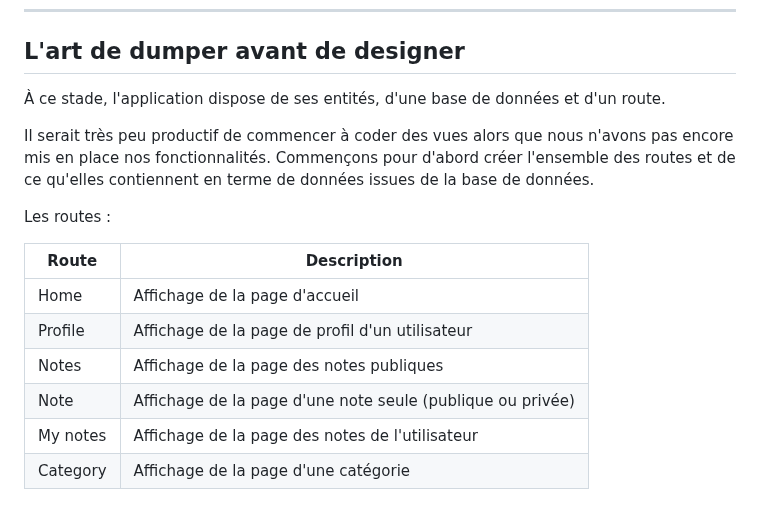
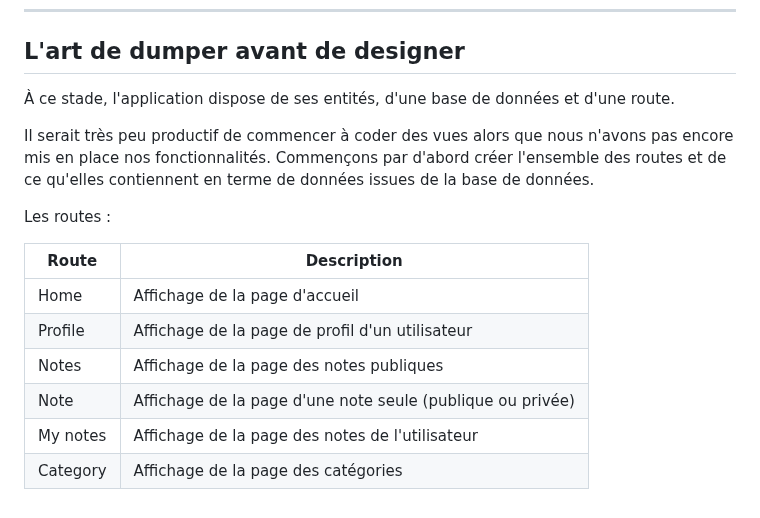
Before and after one commit to Jensone/sf-teach, a Markdown page: 09.md, the part around the change. Rendered like a GitHub page.

Commit message:
📝 (09.md): update text to correct grammar and improve clarity in the document about creating routes and their content.

```diff
--- a/09.md
+++ b/09.md
@@ -119,9 +119,9 @@ Cette commande est unique et vous n'aurez pas besoin de la répéter dans le fut
 
 ## L'art de dumper avant de designer
 
-À ce stade, l'application dispose de ses entités, d'une base de données et d'un route.
+À ce stade, l'application dispose de ses entités, d'une base de données et d'une route.
 
-Il serait très peu productif de commencer à coder des vues alors que nous n'avons pas encore mis en place nos fonctionnalités. Commençons pour d'abord créer l'ensemble des routes et de ce qu'elles contiennent en terme de données issues de la base de données.
+Il serait très peu productif de commencer à coder des vues alors que nous n'avons pas encore mis en place nos fonctionnalités. Commençons par d'abord créer l'ensemble des routes et de ce qu'elles contiennent en terme de données issues de la base de données.
 
 Les routes :
 
@@ -132,4 +132,4 @@ Les routes :
 | Notes | Affichage de la page des notes publiques |
 | Note | Affichage de la page d'une note seule (publique ou privée) |
 | My notes | Affichage de la page des notes de l'utilisateur |
-| Category | Affichage de la page d'une catégorie |
+| Category | Affichage de la page des catégories |
```
